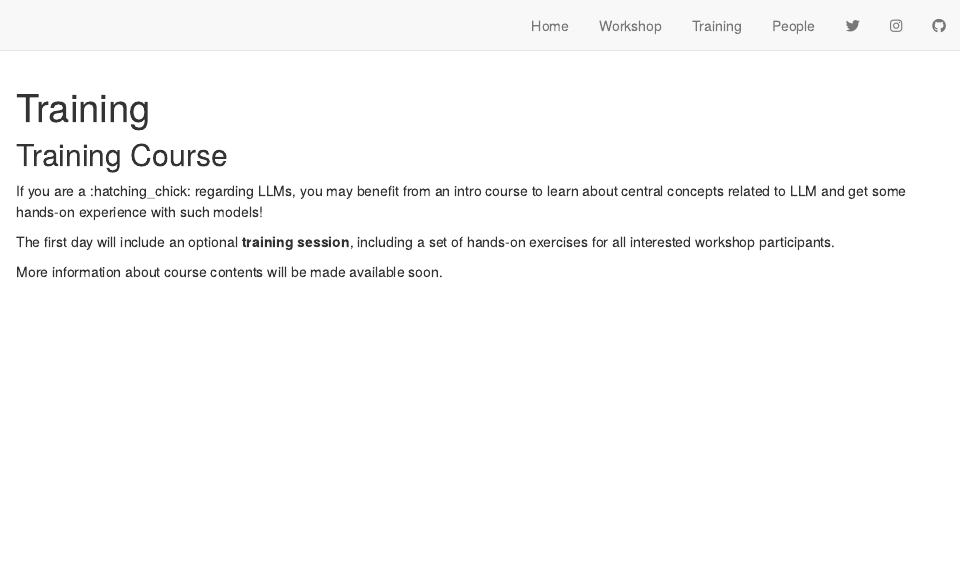
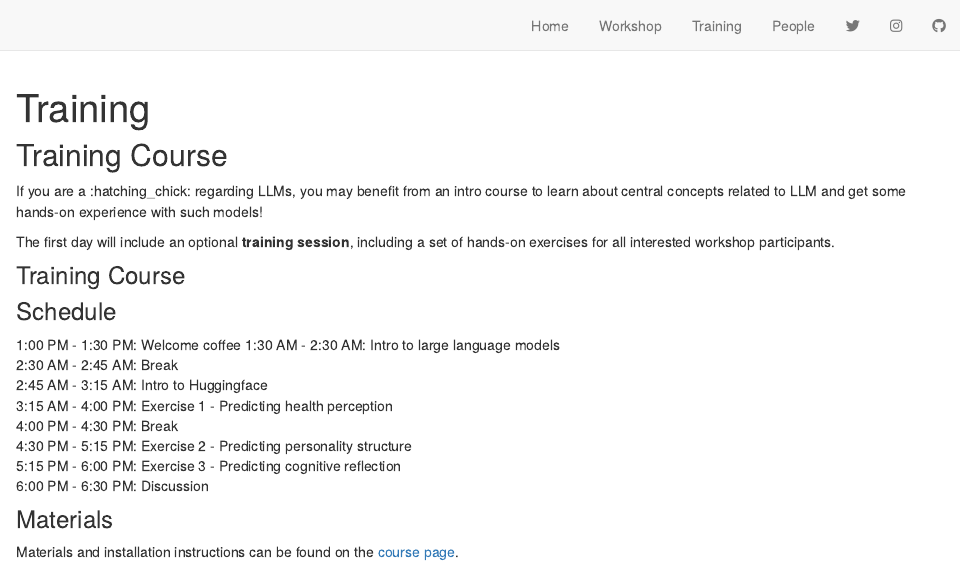
Before and after one commit to cdsbasel/LLM4behavior, an R Markdown document (training.Rmd): the page in a window 1100 px wide, from its top. Rendered offline with R 4.5, knitr and Pandoc, with nearby package versions; drawn as R Markdown's standard HTML page in place of the format the file asks for.

Commit message:
Update training.Rmd

```diff
--- a/training.Rmd
+++ b/training.Rmd
@@ -18,4 +18,19 @@ If you are a :hatching_chick: regarding LLMs, you may benefit from an intro cour
 
 The first day will include an optional **training session**, including a set of hands-on exercises for all interested workshop participants.
 
-More information about course contents will be made available soon.
+### Training Course
+
+### Schedule
+1:00 PM - 1:30 PM: Welcome coffee
+1:30 AM - 2:30 AM: Intro to large language models<br>
+2:30 AM - 2:45 AM: Break<br>
+2:45 AM - 3:15 AM: Intro to Huggingface<br>
+3:15 AM - 4:00 PM: Exercise 1 - Predicting health perception<br>
+4:00 PM - 4:30 PM: Break<br>
+4:30 PM - 5:15 PM: Exercise 2 - Predicting personality structure<br>
+5:15 PM - 6:00 PM: Exercise 3 - Predicting cognitive reflection<br>
+6:00 PM - 6:30 PM: Discussion<br>
+
+### Materials
+
+Materials and installation instructions can be found on the [course page](https://cdsbasel.github.io/LLM4behavior_workshop).
```
